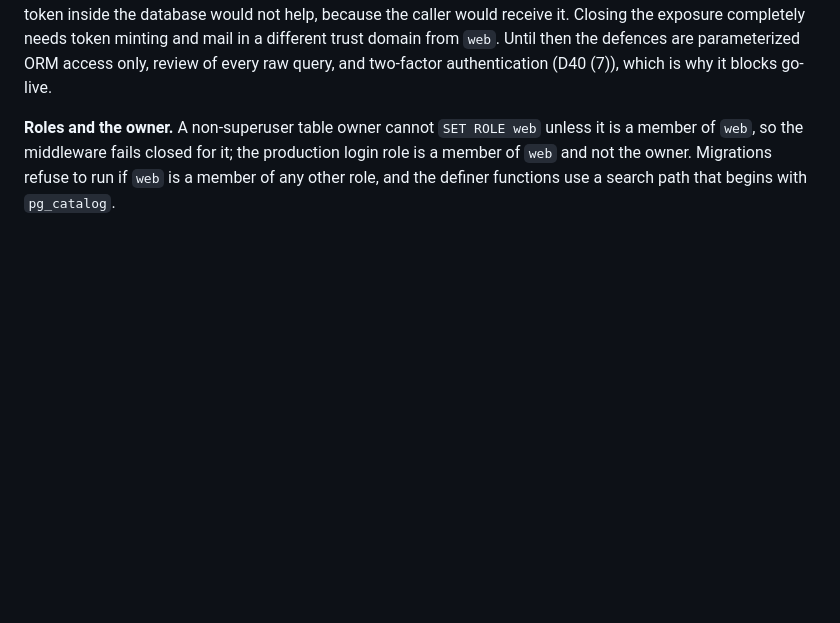
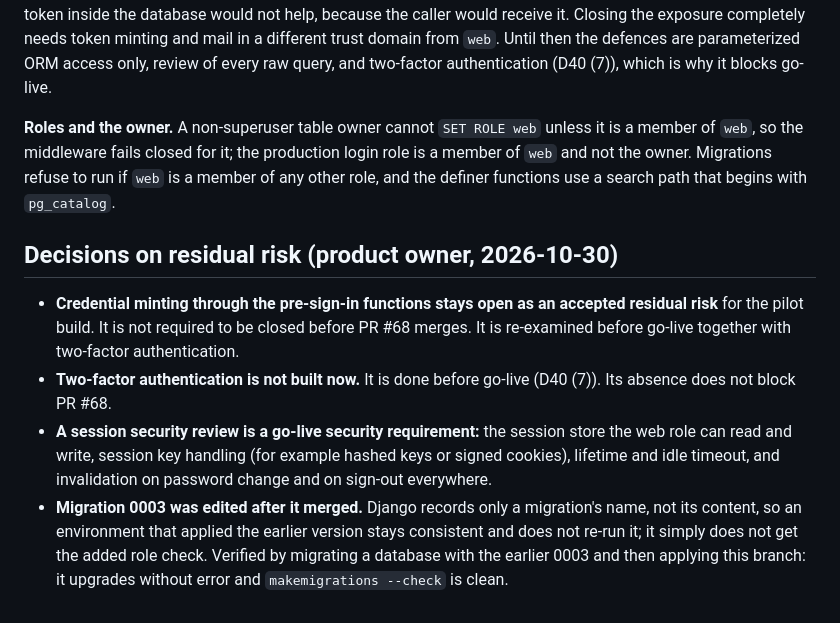
Before and after one commit to Torresfong/acounting-saas, a Markdown page: docs/architecture/tenancy.md, the part around the change. Rendered like a GitHub page; blank space fills up the shorter version.

Commit message:
Record residual-risk decisions for 02b: accepted risk, 2FA and session review before go-live (#32)
Co-Authored-By: Claude Sonnet 5.5 <noreply@anthropic.com>

```diff
--- a/docs/architecture/tenancy.md
+++ b/docs/architecture/tenancy.md
@@ -93,3 +93,10 @@ The functions in the table above are executable by the web role, so what an atta
 What limits this: expiry is capped and only an Argon2 hash is accepted, so a junk hash cannot be planted; invitations are fixed to staff and capped at 20 a day; the functions cannot create an owner or an accountant; and the audit trail (#33) is to record sign-ins, resets and invitations. What does not change it: generating the token inside the database would not help, because the caller would receive it. Closing the exposure completely needs token minting and mail in a different trust domain from `web`. Until then the defences are parameterized ORM access only, review of every raw query, and two-factor authentication (D40 (7)), which is why it blocks go-live.
 
 **Roles and the owner.** A non-superuser table owner cannot `SET ROLE web` unless it is a member of `web`, so the middleware fails closed for it; the production login role is a member of `web` and not the owner. Migrations refuse to run if `web` is a member of any other role, and the definer functions use a search path that begins with `pg_catalog`.
+
+## Decisions on residual risk (product owner, 2026-10-30)
+
+- **Credential minting through the pre-sign-in functions stays open as an accepted residual risk** for the pilot build. It is not required to be closed before PR #68 merges. It is re-examined before go-live together with two-factor authentication.
+- **Two-factor authentication is not built now.** It is done before go-live (D40 (7)). Its absence does not block PR #68.
+- **A session security review is a go-live security requirement:** the session store the web role can read and write, session key handling (for example hashed keys or signed cookies), lifetime and idle timeout, and invalidation on password change and on sign-out everywhere.
+- **Migration 0003 was edited after it merged.** Django records only a migration's name, not its content, so an environment that applied the earlier version stays consistent and does not re-run it; it simply does not get the added role check. Verified by migrating a database with the earlier 0003 and then applying this branch: it upgrades without error and `makemigrations --check` is clean.
```
